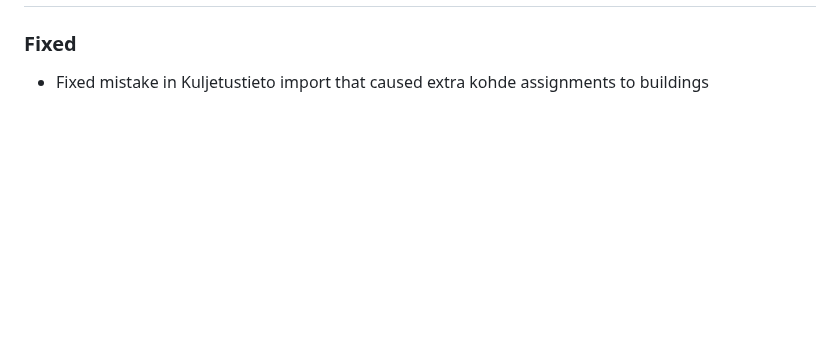
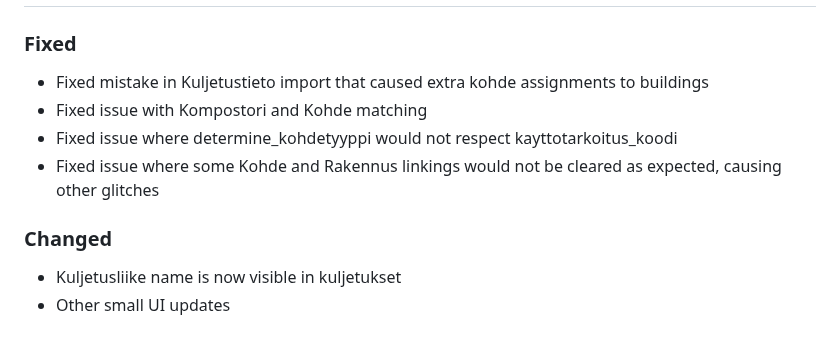
Before and after one commit to punosmobile/jkr-core, a Markdown page: CHANGELOG.md, the part around the change. Rendered like a GitHub page; blank space fills up the shorter version.

Commit message:
Updated Changelog

```diff
--- a/CHANGELOG.md
+++ b/CHANGELOG.md
@@ -237,3 +237,11 @@ All notable changes to this project will be documented in this file.
 ### Fixed
 
 - Fixed mistake in Kuljetustieto import that caused extra kohde assignments to buildings
+- Fixed issue with Kompostori and Kohde matching
+- Fixed issue where determine_kohdetyyppi would not respect kayttotarkoitus_koodi
+- Fixed issue where some Kohde and Rakennus linkings would not be cleared as expected, causing other glitches
+
+### Changed
+
+- Kuljetusliike name is now visible in kuljetukset
+- Other small UI updates
```
